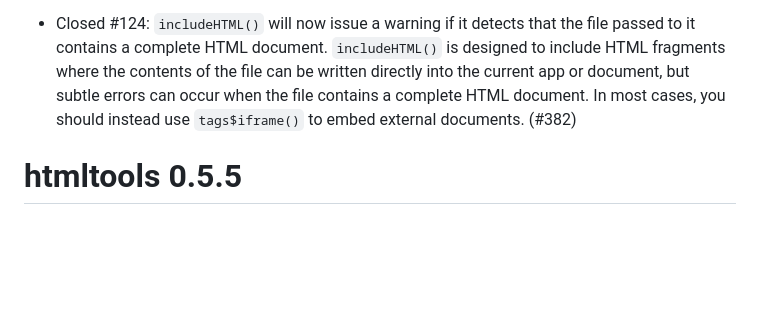
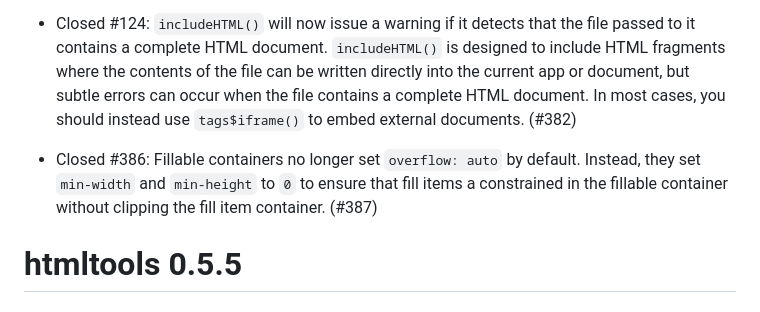
Before and after one commit to rstudio/htmltools, a Markdown page: NEWS.md, the part around the change. Rendered like a GitHub page; blank space fills up the shorter version.

Commit message:
docs: Add NEWS item

```diff
--- a/NEWS.md
+++ b/NEWS.md
@@ -3,6 +3,8 @@
 * Closed #375: calling `htmlDependency()` or a function that returns an `htmlDependency()` object (e.g., `fontawesome::fa_html_dependency()`) in an R chunk in an R Markdown or knitr-powered Quarto document will now include the dependency rather than printing the object structure. If you want to print the object structure, you can use `print()` or `str()`. (#376)
 
 * Closed #124: `includeHTML()` will now issue a warning if it detects that the file passed to it contains a complete HTML document. `includeHTML()` is designed to include HTML fragments where the contents of the file can be written directly into the current app or document, but subtle errors can occur when the file contains a complete HTML document. In most cases, you should instead use `tags$iframe()` to embed external documents. (#382)
+
+* Closed #386: Fillable containers no longer set `overflow: auto` by default. Instead, they set `min-width` and `min-height` to `0` to ensure that fill items a constrained in the fillable container without clipping the fill item container. (#387)
 
 # htmltools 0.5.5
 
```
